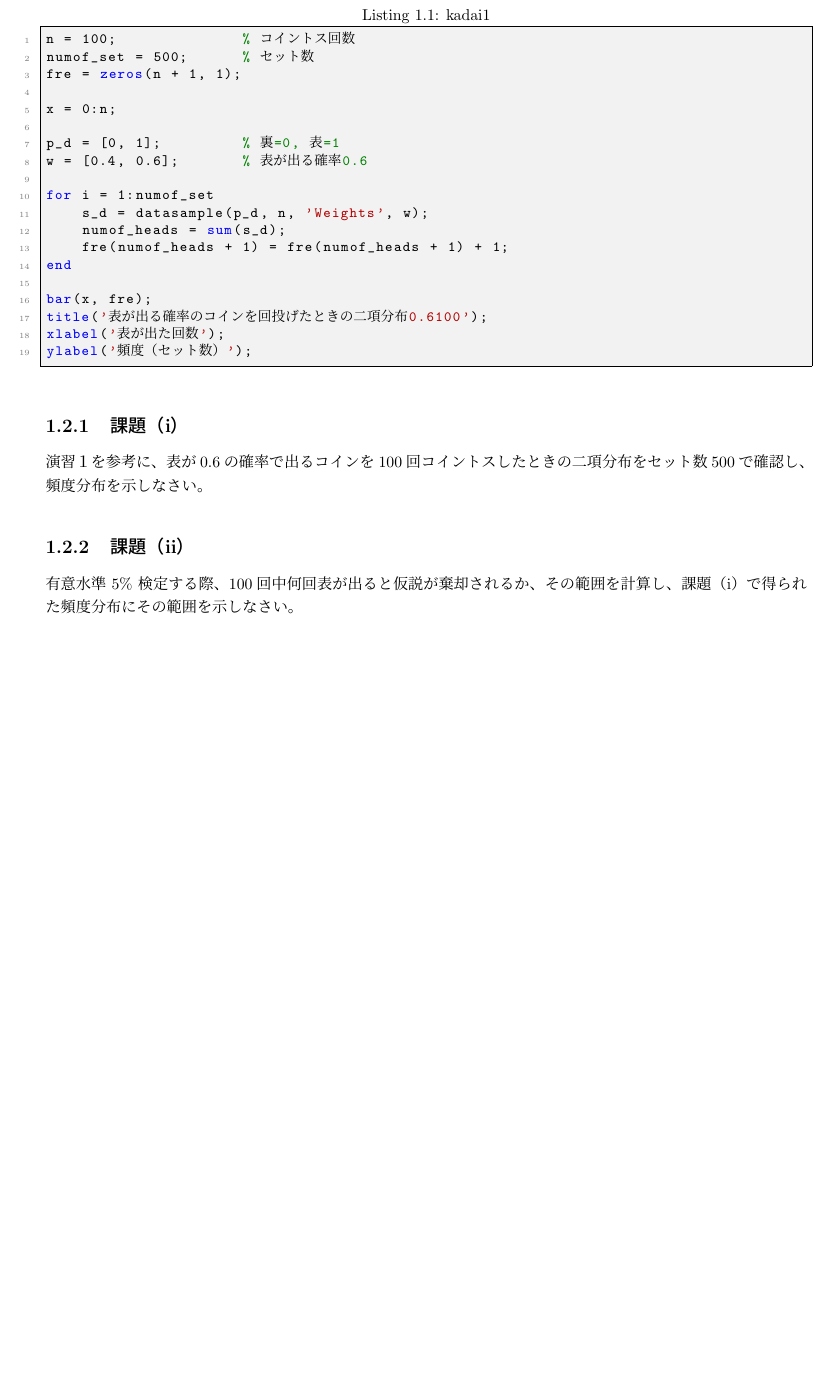
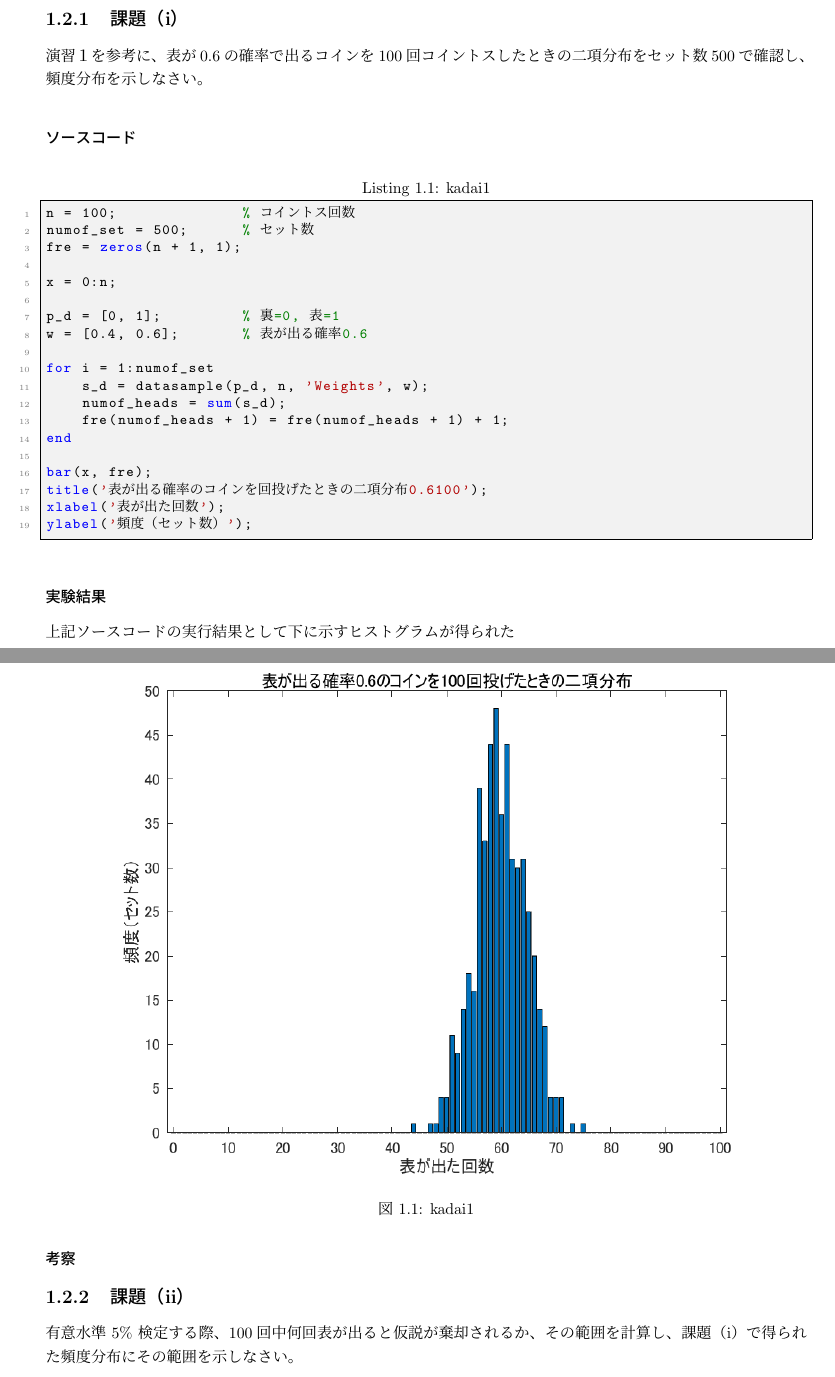
Before and after one commit to nao317/Report_LaTeX, a LaTeX document (expb2/C101/242C2016.tex): part of page 2 of 3 before the commit and two parts of pages 2 and 3 of 3 after it, the two joined at a grey line, cut so that both start at the same text, the shorter picture padded with empty space. Compiled offline with pLaTeX and dvipdfmx; a LaTeX package or settings file that is missing is left out.

Commit message:
第1週：課題i実験結果（ヒストグラム）追加

```diff
--- a/expb2/C101/242C2016.tex
+++ b/expb2/C101/242C2016.tex
@@ -77,6 +77,13 @@
 により仮説検定を行う。（表の出る確率が0.6であることを確かめたい）
 ここで帰無仮説を $H_0$ 「コインが規格通り製造されている」とする。
 
+\subsection{課題（i）}
+
+演習１を参考に、表が0.6の確率で出るコインを100回コイントスしたときの
+二項分布をセット数500で確認し、頻度分布を示しなさい。
+
+\subsubsection{ソースコード}
+
 \begin{lstlisting}[caption=kadai1]
 n = 100;              % コイントス回数
 numof_set = 500;      % セット数
@@ -99,9 +106,19 @@ xlabel('表が出た回数');
 ylabel('頻度（セット数）');
 \end{lstlisting}
 
-\subsection{課題（i）}
-演習１を参考に、表が0.6の確率で出るコインを100回コイントスしたときの
-二項分布をセット数500で確認し、頻度分布を示しなさい。
+\subsubsection{実験結果}
+
+上記ソースコードの実行結果として下に示すヒストグラムが得られた
+
+\begin{figure}[htbp]
+  \centering
+  \includegraphics[width=0.8\linewidth]{kadai1.eps}
+  \caption{kadai1}
+  \label{fig:sample}
+\end{figure}
+
+\subsubsection{考察}
+
 
 \subsection{課題（ii）}
 有意水準 5\% 検定する際、100回中何回表が出ると仮説が棄却されるか、
```
Also changed, not shown: expb2/C101/242C2016.pdf, expb2/C101/kadai1.eps (added), expb2/C101/kadai1.png (added).
